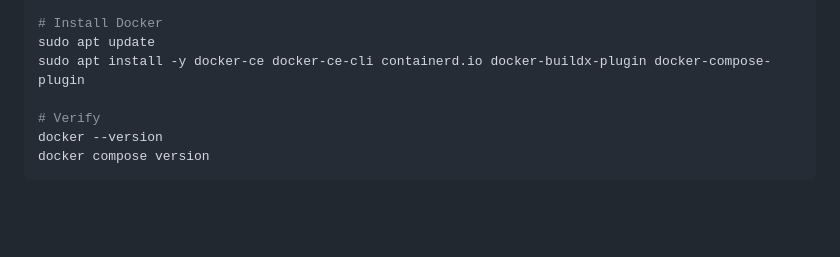
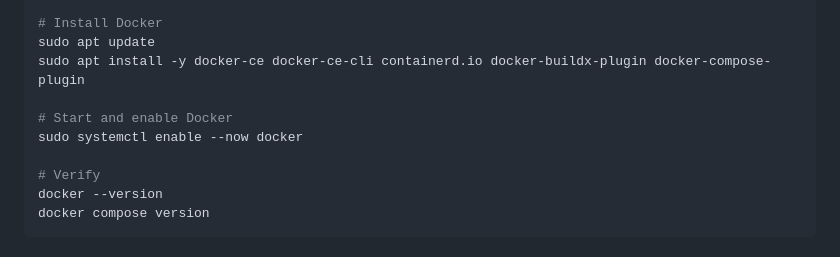
Before and after one commit to roberthandiwijaya/shopee-sku-lookup, a Markdown page: DEPLOYMENT.md, the part around the change. Rendered like a GitHub page; blank space fills up the shorter version.

Commit message:
Add missing systemctl enable for Docker in Ubuntu setup section
Co-Authored-By: Claude Opus 4.6 <noreply@anthropic.com>

```diff
--- a/DEPLOYMENT.md
+++ b/DEPLOYMENT.md
@@ -41,6 +41,9 @@ echo \
 # Install Docker
 sudo apt update
 sudo apt install -y docker-ce docker-ce-cli containerd.io docker-buildx-plugin docker-compose-plugin
+
+# Start and enable Docker
+sudo systemctl enable --now docker
 
 # Verify
 docker --version
```
